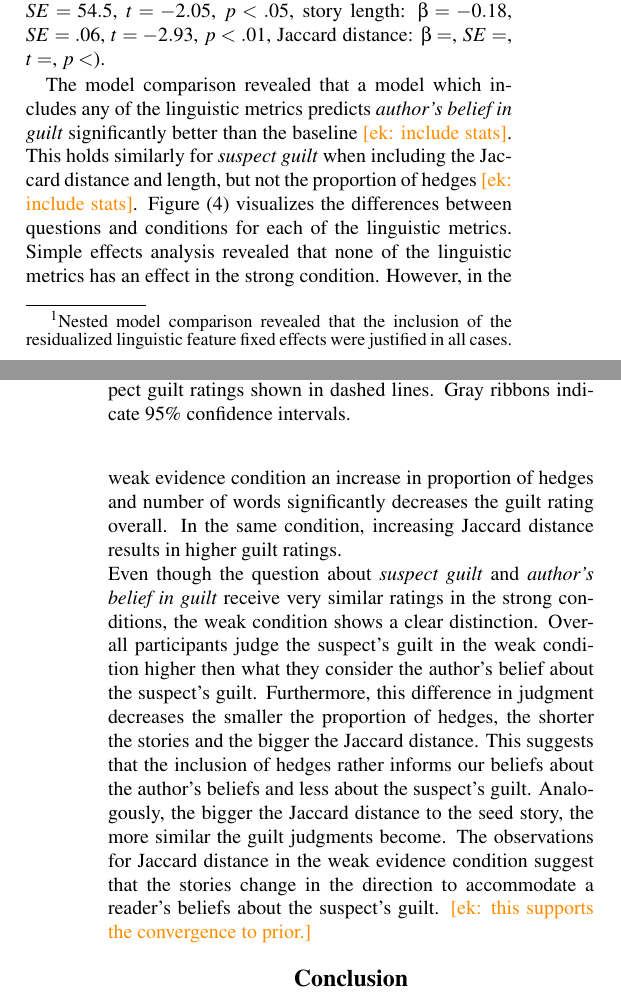
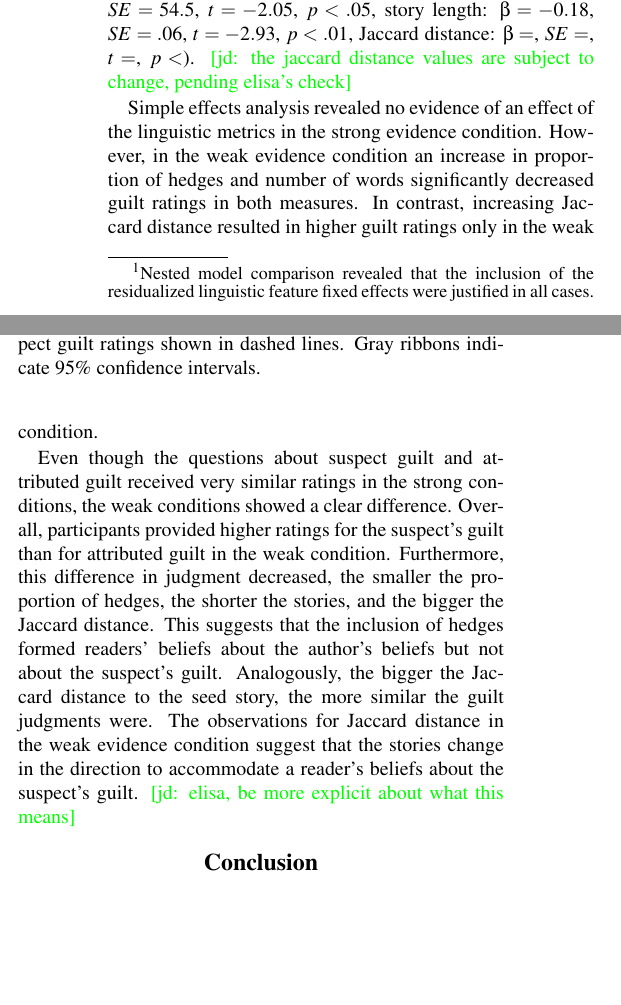
Before and after one commit to elisakreiss/IteratedNarration, a LaTeX paper (writing/2019_cogsci/cogsci_IN.tex): two parts of the columns of pages 4 and 6 of 6 before the commit and two parts of the columns of page 5 of 6 after it, joined at a grey line, cut so that both start at the same text, the shorter picture padded with empty space. Compiled offline with pdfLaTeX.

Commit message:
added more exp 2 results

```diff
--- a/writing/2019_cogsci/cogsci_IN.tex
+++ b/writing/2019_cogsci/cogsci_IN.tex
@@ -272,11 +271,13 @@ Results are shown in Figure \ref{fig:lingmarkers}. In order to analyze the effec
 	\label{fig:lingmarkers}
 \end{figure}
 
-We observed significant interactions between evidence strength condition and generation-residualized linguistic feature for all three linguistic features for both attributed suspect guilt (hedge proportion: $\beta = -162.93$, $SE = 58.98$, $t = -2.76$, $p < .01$, story length: $\beta = -0.30$, $SE = .06$, $t = -4.38$, $p < .0001$, Jaccard distance: $\beta = $, $SE = $, $t = $, $p < $) and suspect guilt (hedge proportion: $\beta = -111.54$, $SE = 54.5$, $t = -2.05$, $p < .05$, story length: $\beta = -0.18$, $SE = .06$, $t = -2.93$, $p < .01$, Jaccard distance: $\beta = $, $SE = $, $t = $, $p < $).
+We observed significant interactions between evidence strength condition and generation-residualized linguistic feature for all three linguistic features for both attributed suspect guilt (hedge proportion: $\beta = -162.93$, $SE = 58.98$, $t = -2.76$, $p < .01$, story length: $\beta = -0.30$, $SE = .06$, $t = -4.38$, $p < .0001$, Jaccard distance: $\beta = $, $SE = $, $t = $, $p < $) and suspect guilt (hedge proportion: $\beta = -111.54$, $SE = 54.5$, $t = -2.05$, $p < .05$, story length: $\beta = -0.18$, $SE = .06$, $t = -2.93$, $p < .01$, Jaccard distance: $\beta = $, $SE = $, $t = $, $p < $).  \jd{the jaccard distance values are subject to change, pending elisa's check}
 
 
-The model comparison revealed that a model which includes any of the linguistic metrics predicts \textit{author's belief in guilt} significantly better than the baseline \ek{include stats}. This holds similarly for \textit{suspect guilt} when including the Jaccard distance and length, but not the proportion of hedges \ek{include stats}. Figure (\ref{fig:lingmarkers}) visualizes the differences between questions and conditions for each of the linguistic metrics. Simple effects analysis revealed that none of the linguistic metrics has an effect in the strong condition. However, in the weak evidence condition an increase in proportion of hedges and number of words significantly decreases the guilt rating overall. In the same condition, increasing Jaccard distance results in higher guilt ratings.\\
-Even though the question about \textit{suspect guilt} and \textit{author's belief in guilt} receive very similar ratings in the strong conditions, the weak condition shows a clear distinction. Overall participants judge the suspect's guilt in the weak condition higher then what they consider the author's belief about the suspect's guilt. Furthermore, this difference in judgment decreases the smaller the proportion of hedges, the shorter the stories and the bigger the Jaccard distance. This suggests that the inclusion of hedges rather informs our beliefs about the author's beliefs and less about the suspect's guilt. Analogously, the bigger the Jaccard distance to the seed story, the more similar the guilt judgments become. The observations for Jaccard distance in the weak evidence condition suggest that the stories change in the direction to accommodate a reader's beliefs about the suspect's guilt. \ek{this supports the convergence to prior.}
+%The model comparison revealed that a model which includes any of the linguistic metrics predicts \textit{author's belief in guilt} significantly better than the baseline \ek{include stats}. This holds similarly for \textit{suspect guilt} when including the Jaccard distance and length, but not the proportion of hedges \ek{include stats}. Figure (\ref{fig:lingmarkers}) visualizes the differences between questions and conditions for each of the linguistic metrics.
+Simple effects analysis revealed no evidence of an effect of the linguistic metrics in the strong evidence condition. However, in the weak evidence condition an increase in proportion of hedges and number of words significantly decreased guilt ratings in both measures. In contrast, increasing Jaccard distance resulted in higher guilt ratings only in the weak condition.
+
+Even though the questions about suspect guilt and attributed guilt received very similar ratings in the strong conditions, the weak conditions showed a clear difference. Overall, participants provided higher ratings for the suspect's guilt than for attributed guilt in the weak condition. Furthermore, this difference in judgment decreased, the smaller the proportion of hedges, the shorter the stories, and the bigger the Jaccard distance. This suggests that the inclusion of hedges formed readers' beliefs about the author's beliefs but not about the suspect's guilt. Analogously, the bigger the Jaccard distance to the seed story, the more similar the guilt judgments were. The observations for Jaccard distance in the weak evidence condition suggest that the stories change in the direction to accommodate a reader's beliefs about the suspect's guilt. \jd{elisa, be more explicit about what this means}
 
 
 
```
Also changed, not shown: writing/2019_cogsci/cogsci_IN.tex (7 more changed lines).
